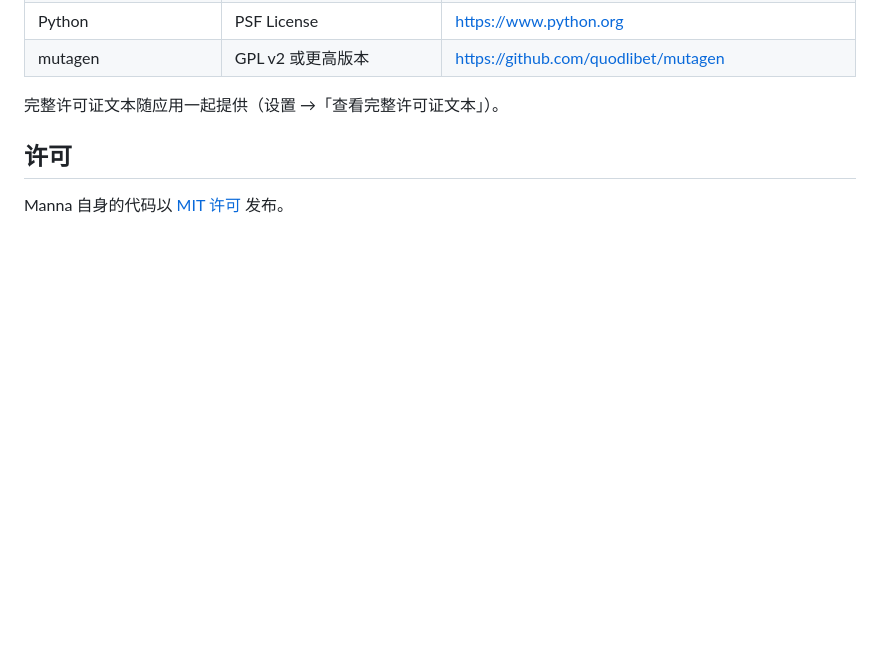
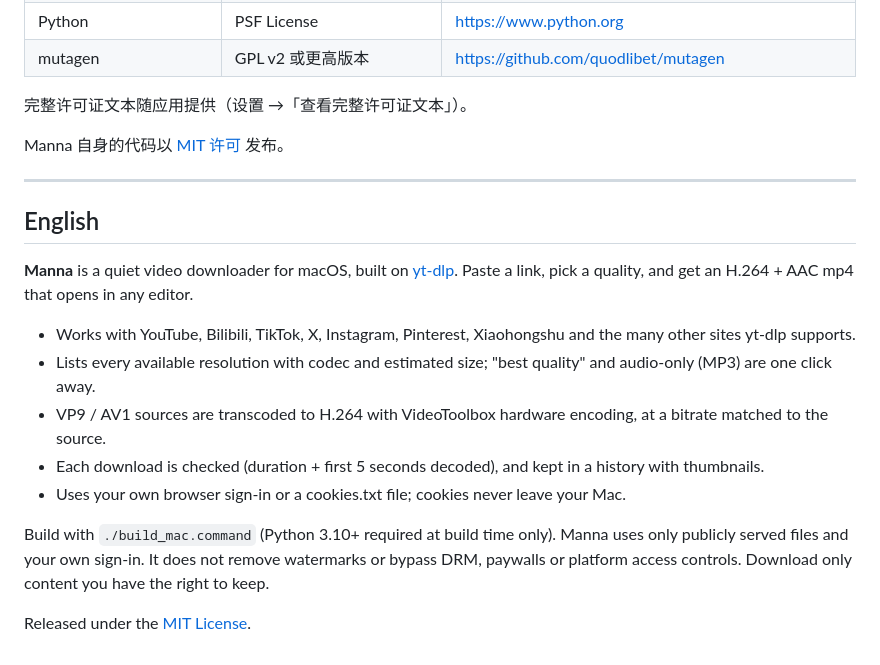
Before and after one commit to AKSA0397/Manna, a Markdown page: README.md, the part around one of its changes. GitHub-like rendering; blank space fills up the shorter version.

```diff
--- a/README.md
+++ b/README.md
@@ -84,8 +122,24 @@ YouTube、X、Instagram、TikTok、Pinterest 在国内需要代理，在设置
 | Python | PSF License | https://www.python.org |
 | mutagen | GPL v2 或更高版本 | https://github.com/quodlibet/mutagen |
 
-完整许可证文本随应用一起提供（设置 →「查看完整许可证文本」）。
-
-## 许可
+完整许可证文本随应用提供（设置 →「查看完整许可证文本」）。
 
 Manna 自身的代码以 [MIT 许可](LICENSE) 发布。
+
+---
+
+## English
+
+**Manna** is a quiet video downloader for macOS, built on [yt-dlp](https://github.com/yt-dlp/yt-dlp).
+Paste a link, pick a quality, and get an H.264 + AAC mp4 that opens in any editor.
+
+- Works with YouTube, Bilibili, TikTok, X, Instagram, Pinterest, Xiaohongshu and the many other sites yt-dlp supports.
+- Lists every available resolution with codec and estimated size; "best quality" and audio-only (MP3) are one click away.
+- VP9 / AV1 sources are transcoded to H.264 with VideoToolbox hardware encoding, at a bitrate matched to the source.
+- Each download is checked (duration + first 5 seconds decoded), and kept in a history with thumbnails.
+- Uses your own browser sign-in or a cookies.txt file; cookies never leave your Mac.
+
+Build with `./build_mac.command` (Python 3.10+ required at build time only).
+Manna uses only publicly served files and your own sign-in. It does not remove watermarks or bypass DRM, paywalls or platform access controls. Download only content you have the right to keep.
+
+Released under the [MIT License](LICENSE).
```
Also changed, not shown: other parts of README.md (+86 -48 lines).
